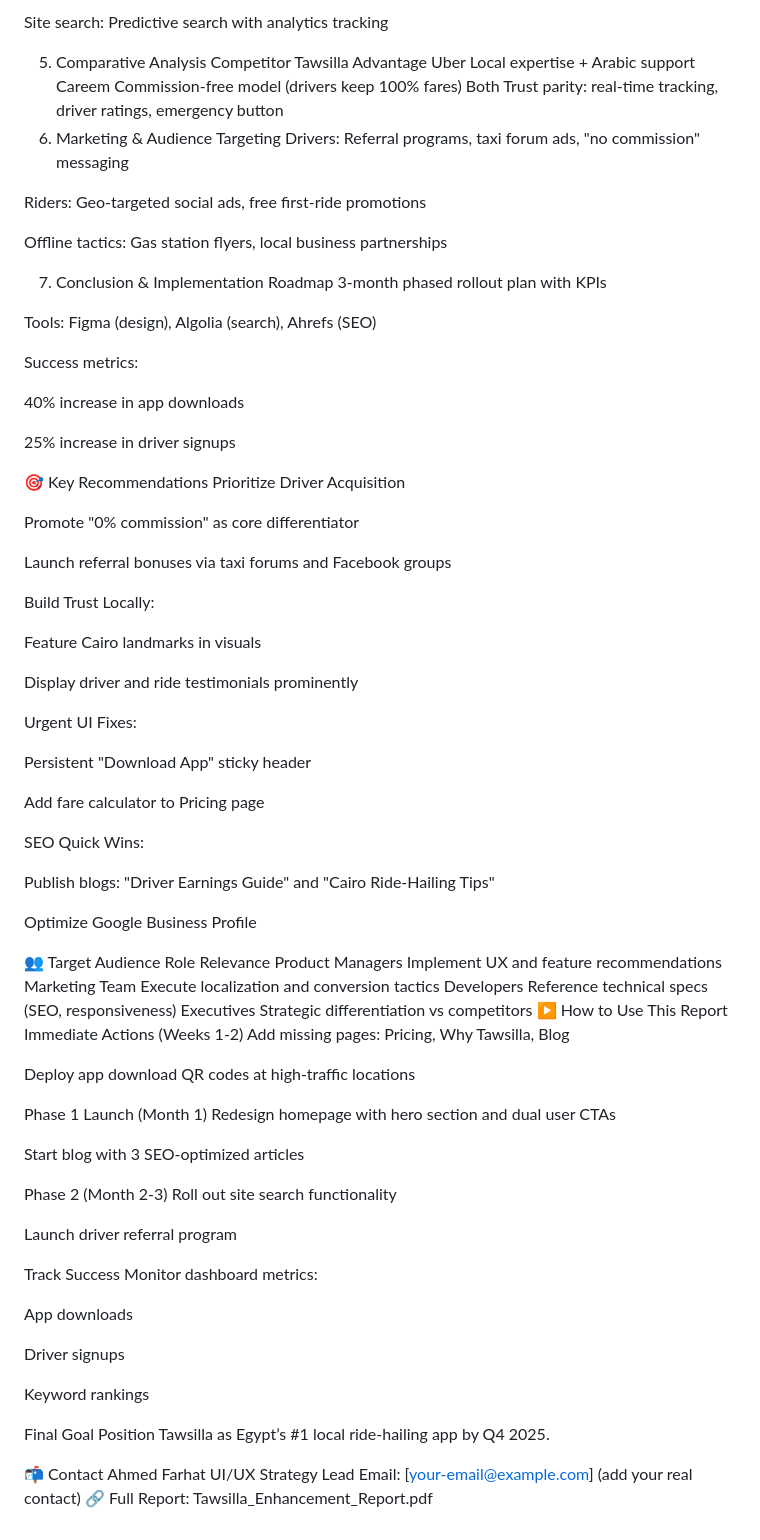
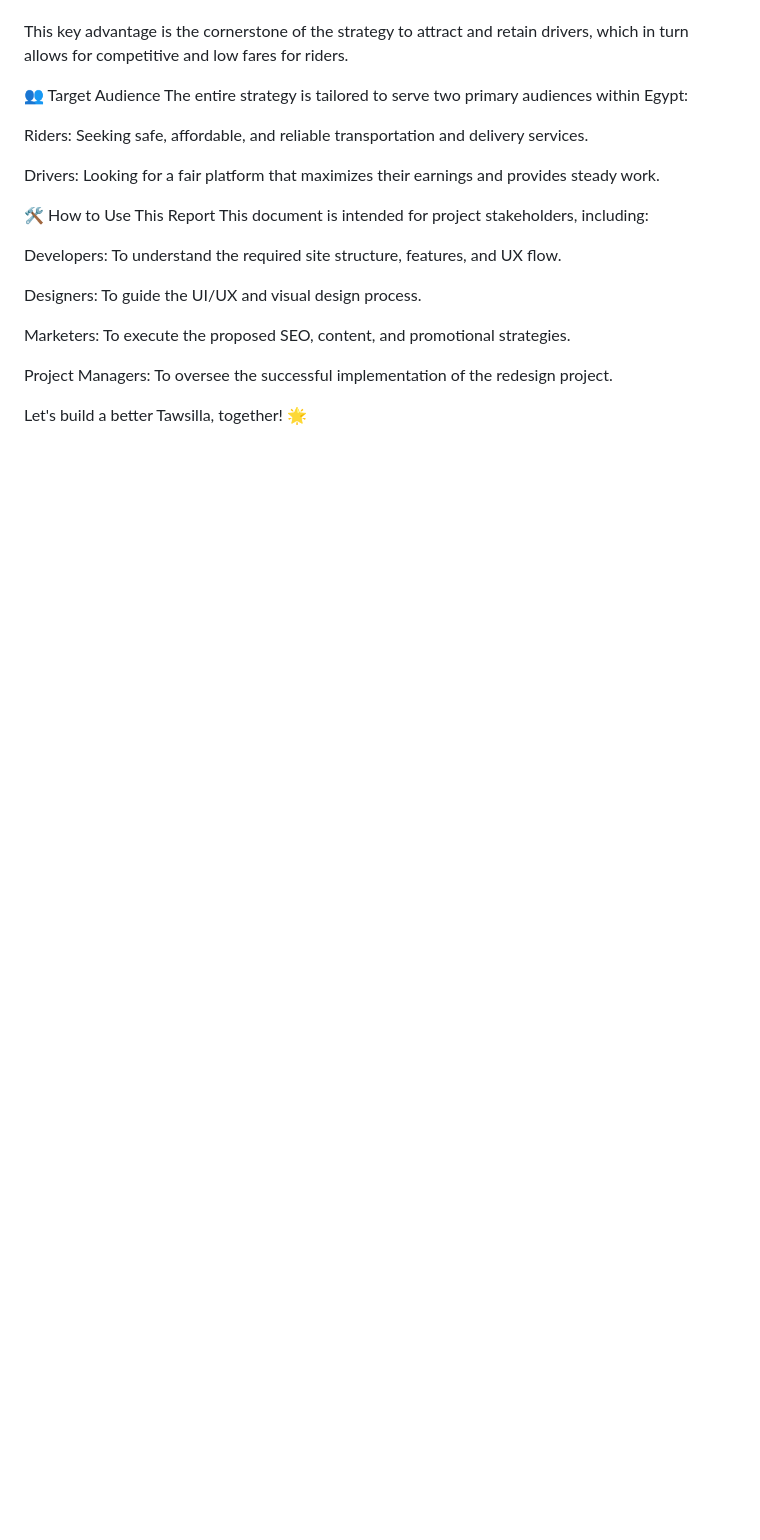
Before and after one commit to ahmedfarhat25/Tawsill-new-enhancments, a Markdown page: README.md, the part around one of its changes. Drawn GitHub-style; blank space fills up the shorter version.

```diff
--- a/README.md
+++ b/README.md
@@ -89,89 +29,21 @@ Page speed optimization
-Site search: Predictive search with analytics tracking
-
-5. Comparative Analysis
-Competitor	Tawsilla Advantage
-Uber	Local expertise + Arabic support
-Careem	Commission-free model (drivers keep 100% fares)
-Both	Trust parity: real-time tracking, driver ratings, emergency button
-6. Marketing & Audience Targeting
-Drivers: Referral programs, taxi forum ads, "no commission" messaging
-
-Riders: Geo-targeted social ads, free first-ride promotions
-
-Offline tactics: Gas station flyers, local business partnerships
-
-7. Conclusion & Implementation Roadmap
-3-month phased rollout plan with KPIs
-
-Tools: Figma (design), Algolia (search), Ahrefs (SEO)
-
-Success metrics:
-
-40% increase in app downloads
-
-25% increase in driver signups
-
-🎯 Key Recommendations
-Prioritize Driver Acquisition
-
-Promote "0% commission" as core differentiator
-
-Launch referral bonuses via taxi forums and Facebook groups
-
-Build Trust Locally:
-
-Feature Cairo landmarks in visuals
-
-Display driver and ride testimonials prominently
-
-Urgent UI Fixes:
-
-Persistent "Download App" sticky header
-
-Add fare calculator to Pricing page
-
-SEO Quick Wins:
-
-Publish blogs: "Driver Earnings Guide" and "Cairo Ride-Hailing Tips"
-
-Optimize Google Business Profile
+This key advantage is the cornerstone of the strategy to attract and retain drivers, which in turn allows for competitive and low fares for riders.
 
 👥 Target Audience
-Role	Relevance
-Product Managers	Implement UX and feature recommendations
-Marketing Team	Execute localization and conversion tactics
-Developers	Reference technical specs (SEO, responsiveness)
-Executives	Strategic differentiation vs competitors
-▶️ How to Use This Report
-Immediate Actions (Weeks 1-2)
-Add missing pages: Pricing, Why Tawsilla, Blog
+The entire strategy is tailored to serve two primary audiences within Egypt:
 
-Deploy app download QR codes at high-traffic locations
+Riders: Seeking safe, affordable, and reliable transportation and delivery services.
 
-Phase 1 Launch (Month 1)
-Redesign homepage with hero section and dual user CTAs
+Drivers: Looking for a fair platform that maximizes their earnings and provides steady work.
 
-Start blog with 3 SEO-optimized articles
+🛠️ How to Use This Report
+This document is intended for project stakeholders, including:
 
-Phase 2 (Month 2-3)
-Roll out site search functionality
+Developers: To understand the required site structure, features, and UX flow.
 
-Launch driver referral program
+Designers: To guide the UI/UX and visual design process.
 
-Track Success
-Monitor dashboard metrics:
+Marketers: To execute the proposed SEO, content, and promotional strategies.
 
-App downloads
+Project Managers: To oversee the successful implementation of the redesign project.
 
-Driver signups
-
-Keyword rankings
-
-Final Goal
-Position Tawsilla as Egypt’s #1 local ride-hailing app by Q4 2025.
-
-📬 Contact
-Ahmed Farhat
-UI/UX Strategy Lead
-Email: [your-email@example.com] (add your real contact)
-🔗 Full Report: Tawsilla_Enhancement_Report.pdf
+Let's build a better Tawsilla, together! 🌟
```
Also changed, not shown: other parts of README.md (+16 -76 lines).
